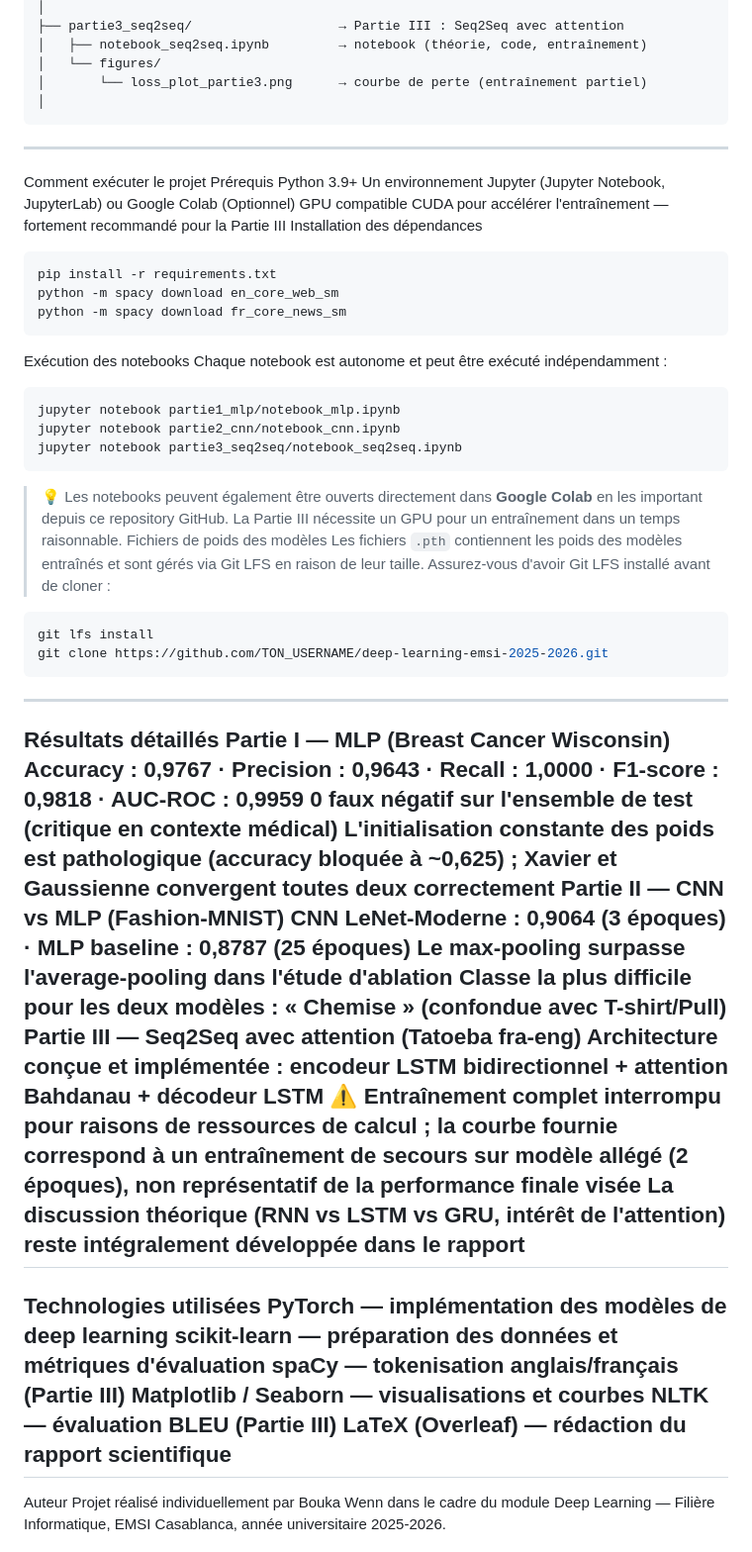
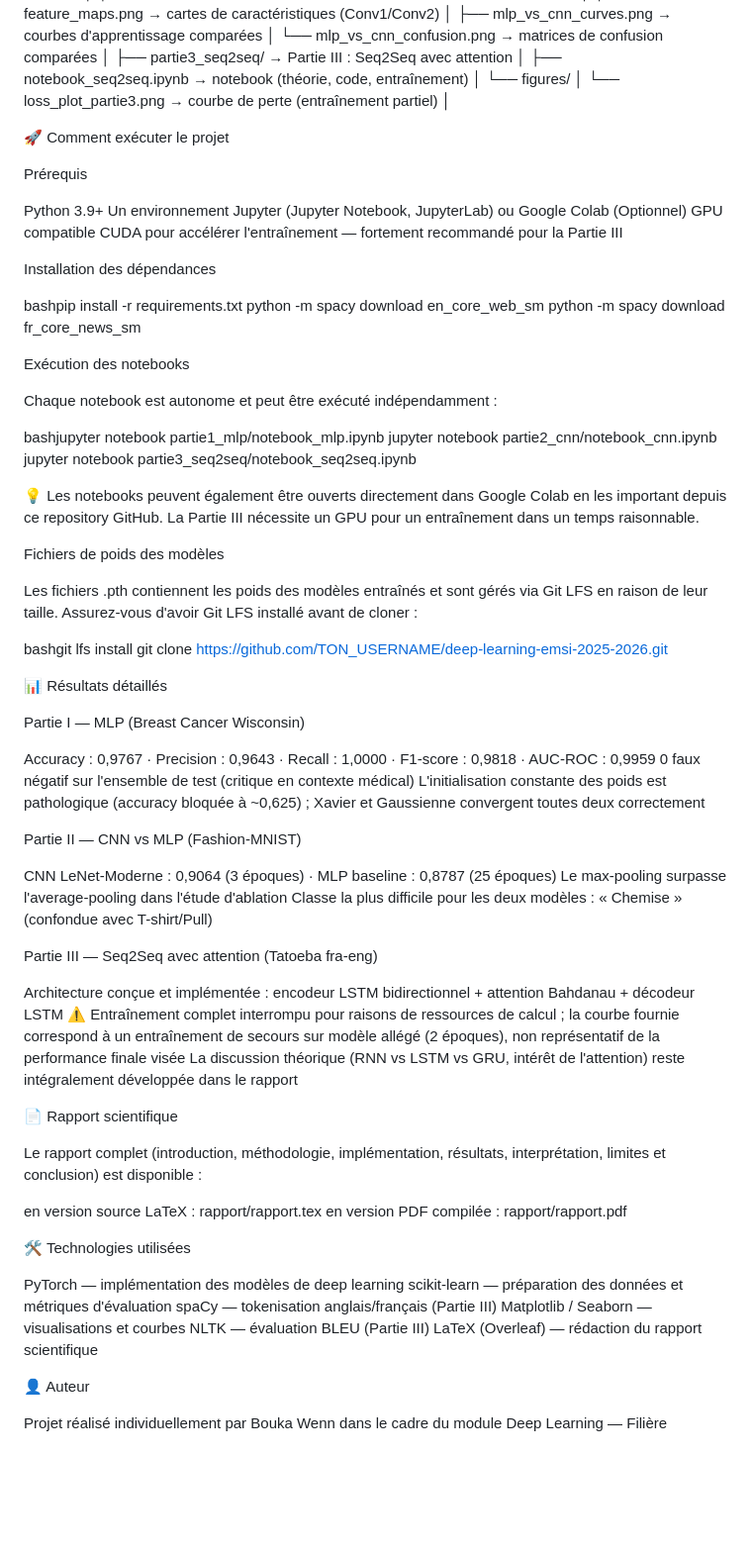
Before and after one commit to wennbm06-afk/deep-learning-emsi-2025-2026-, a Markdown page: README.md, the part around one of its changes. Shown at 99% size. GitHub-like rendering; blank space fills up the shorter version.

Commit message:
Update README with project details and execution steps
Added project overview, execution instructions, and detailed results for each part of the Deep Learning project. Included transparency notes and structured file information.

````diff
--- a/README.md
+++ b/README.md
@@ -53,55 +59,94 @@ deep-learning-emsi-2025-2026/
 │   └── figures/
 │       └── loss_plot_partie3.png      → courbe de perte (entraînement partiel)
 │
-```
----
- Comment exécuter le projet
+
+
+🚀 Comment exécuter le projet
+
 Prérequis
+
+
 Python 3.9+
 Un environnement Jupyter (Jupyter Notebook, JupyterLab) ou Google Colab
 (Optionnel) GPU compatible CUDA pour accélérer l'entraînement — fortement recommandé pour la Partie III
+
+
 Installation des dépendances
-```bash
-pip install -r requirements.txt
+
+bashpip install -r requirements.txt
 python -m spacy download en_core_web_sm
 python -m spacy download fr_core_news_sm
-```
+
 Exécution des notebooks
+
 Chaque notebook est autonome et peut être exécuté indépendamment :
-```bash
-jupyter notebook partie1_mlp/notebook_mlp.ipynb
+
+bashjupyter notebook partie1_mlp/notebook_mlp.ipynb
 jupyter notebook partie2_cnn/notebook_cnn.ipynb
 jupyter notebook partie3_seq2seq/notebook_seq2seq.ipynb
-```
-> 💡 Les notebooks peuvent également être ouverts directement dans **Google Colab** en les important depuis ce repository GitHub. La Partie III nécessite un GPU pour un entraînement dans un temps raisonnable.
+
+
+💡 Les notebooks peuvent également être ouverts directement dans Google Colab en les important depuis ce repository GitHub. La Partie III nécessite un GPU pour un entraînement dans un temps raisonnable.
+
+
+
 Fichiers de poids des modèles
-Les fichiers `.pth` contiennent les poids des modèles entraînés et sont gérés via Git LFS en raison de leur taille. Assurez-vous d'avoir Git LFS installé avant de cloner :
-```bash
-git lfs install
+
+Les fichiers .pth contiennent les poids des modèles entraînés et sont gérés via Git LFS en raison de leur taille. Assurez-vous d'avoir Git LFS installé avant de cloner :
+
+bashgit lfs install
 git clone https://github.com/TON_USERNAME/deep-learning-emsi-2025-2026.git
-```
----
-Résultats détaillés
+
+
+📊 Résultats détaillés
+
 Partie I — MLP (Breast Cancer Wisconsin)
+
+
 Accuracy : 0,9767 · Precision : 0,9643 · Recall : 1,0000 · F1-score : 0,9818 · AUC-ROC : 0,9959
 0 faux négatif sur l'ensemble de test (critique en contexte médical)
 L'initialisation constante des poids est pathologique (accuracy bloquée à ~0,625) ; Xavier et Gaussienne convergent toutes deux correctement
+
+
 Partie II — CNN vs MLP (Fashion-MNIST)
+
+
 CNN LeNet-Moderne : 0,9064 (3 époques) · MLP baseline : 0,8787 (25 époques)
 Le max-pooling surpasse l'average-pooling dans l'étude d'ablation
 Classe la plus difficile pour les deux modèles : « Chemise » (confondue avec T-shirt/Pull)
+
+
 Partie III — Seq2Seq avec attention (Tatoeba fra-eng)
+
+
 Architecture conçue et implémentée : encodeur LSTM bidirectionnel + attention Bahdanau + décodeur LSTM
 ⚠️ Entraînement complet interrompu pour raisons de ressources de calcul ; la courbe fournie correspond à un entraînement de secours sur modèle allégé (2 époques), non représentatif de la performance finale visée
 La discussion théorique (RNN vs LSTM vs GRU, intérêt de l'attention) reste intégralement développée dans le rapport
----
-Technologies utilisées
+
+
+
+📄 Rapport scientifique
+
+Le rapport complet (introduction, méthodologie, implémentation, résultats, interprétation, limites et conclusion) est disponible :
+
+
+en version source LaTeX : rapport/rapport.tex
+en version PDF compilée : rapport/rapport.pdf
+
+
+
+🛠️ Technologies utilisées
+
+
 PyTorch — implémentation des modèles de deep learning
 scikit-learn — préparation des données et métriques d'évaluation
 spaCy — tokenisation anglais/français (Partie III)
 Matplotlib / Seaborn — visualisations et courbes
 NLTK — évaluation BLEU (Partie III)
 LaTeX (Overleaf) — rédaction du rapport scientifique
----
-Auteur
+
+
+
+👤 Auteur
+
 Projet réalisé individuellement par Bouka Wenn dans le cadre du module Deep Learning — Filière Informatique, EMSI Casablanca, année universitaire 2025-2026.
````
Also changed, not shown: other parts of README.md (+17 -11 lines).
